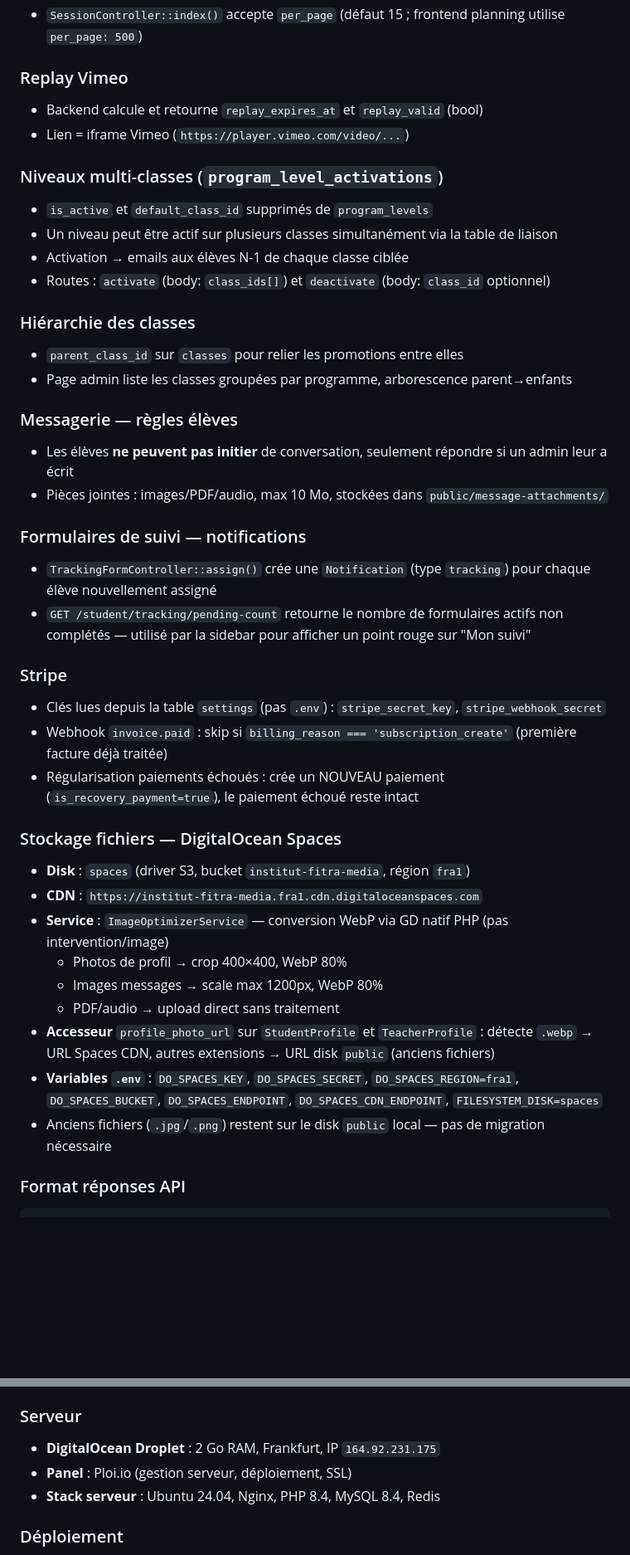
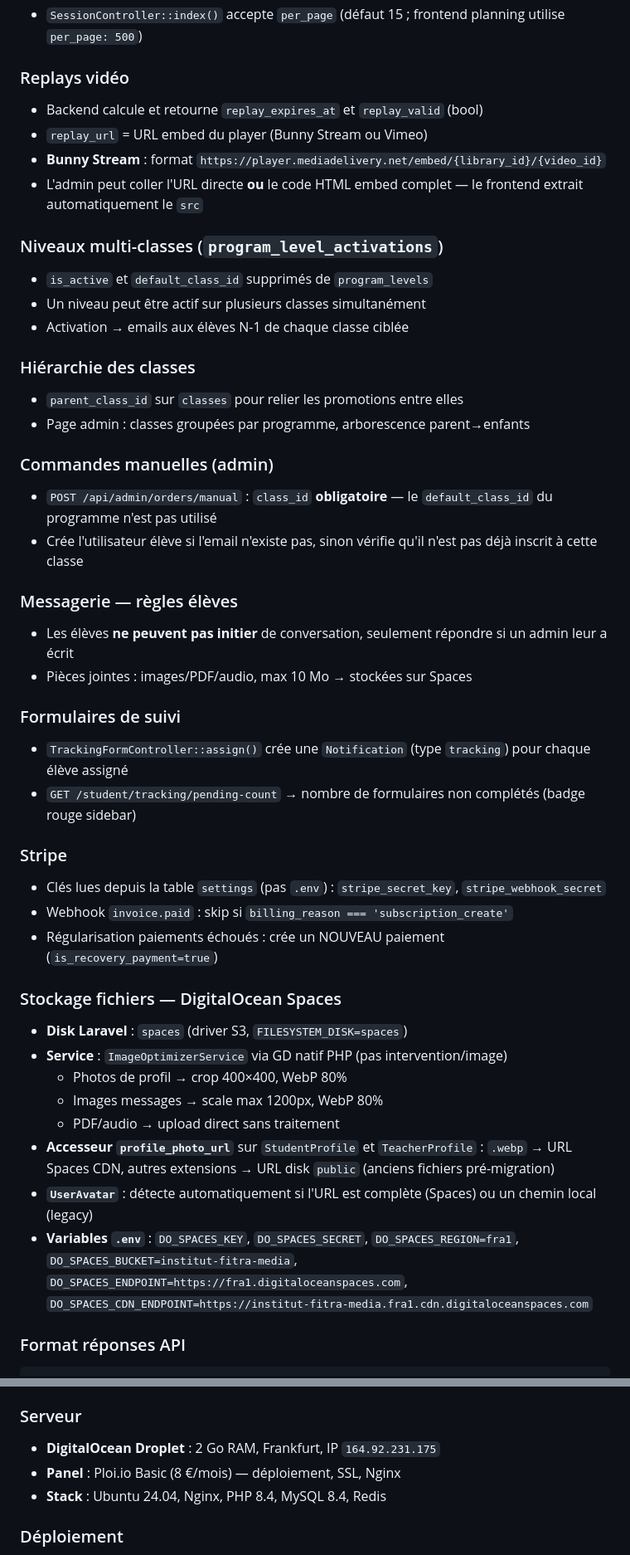
Before and after one commit to OussamaPM/institut-fitra, a Markdown page: claude.md, 2 parts joined by grey strips. Shown at 83% size. Rendered like a GitHub page; blank space fills up the shorter version.

````diff
--- a/claude.md
+++ b/claude.md
@@ -200,43 +204,47 @@ POST  /api/student/tracking/{id}/submit
 - Modification dates → **supprime TOUTES les sessions existantes** puis régénère
 - `SessionController::index()` accepte `per_page` (défaut 15 ; frontend planning utilise `per_page: 500`)
 
-### Replay Vimeo
+### Replays vidéo
 - Backend calcule et retourne `replay_expires_at` et `replay_valid` (bool)
-- Lien = iframe Vimeo (`https://player.vimeo.com/video/...`)
+- `replay_url` = URL embed du player (Bunny Stream ou Vimeo)
+- **Bunny Stream** : format `https://player.mediadelivery.net/embed/{library_id}/{video_id}`
+- L'admin peut coller l'URL directe **ou** le code HTML embed complet — le frontend extrait automatiquement le `src`
 
 ### Niveaux multi-classes (`program_level_activations`)
 - `is_active` et `default_class_id` supprimés de `program_levels`
-- Un niveau peut être actif sur plusieurs classes simultanément via la table de liaison
+- Un niveau peut être actif sur plusieurs classes simultanément
 - Activation → emails aux élèves N-1 de chaque classe ciblée
-- Routes : `activate` (body: `class_ids[]`) et `deactivate` (body: `class_id` optionnel)
 
 ### Hiérarchie des classes
 - `parent_class_id` sur `classes` pour relier les promotions entre elles
-- Page admin liste les classes groupées par programme, arborescence parent→enfants
+- Page admin : classes groupées par programme, arborescence parent→enfants
+
+### Commandes manuelles (admin)
+- `POST /api/admin/orders/manual` : `class_id` **obligatoire** — le `default_class_id` du programme n'est pas utilisé
+- Crée l'utilisateur élève si l'email n'existe pas, sinon vérifie qu'il n'est pas déjà inscrit à cette classe
 
 ### Messagerie — règles élèves
 - Les élèves **ne peuvent pas initier** de conversation, seulement répondre si un admin leur a écrit
-- Pièces jointes : images/PDF/audio, max 10 Mo, stockées dans `public/message-attachments/`
+- Pièces jointes : images/PDF/audio, max 10 Mo → stockées sur Spaces
 
-### Formulaires de suivi — notifications
-- `TrackingFormController::assign()` crée une `Notification` (type `tracking`) pour chaque élève nouvellement assigné
-- `GET /student/tracking/pending-count` retourne le nombre de formulaires actifs non complétés — utilisé par la sidebar pour afficher un point rouge sur "Mon suivi"
+### Formulaires de suivi
+- `TrackingFormController::assign()` crée une `Notification` (type `tracking`) pour chaque élève assigné
+- `GET /student/tracking/pending-count` → nombre de formulaires non complétés (badge rouge sidebar)
 
 ### Stripe
 - Clés lues depuis la table `settings` (pas `.env`) : `stripe_secret_key`, `stripe_webhook_secret`
-- Webhook `invoice.paid` : skip si `billing_reason === 'subscription_create'` (première facture déjà traitée)
-- Régularisation paiements échoués : crée un NOUVEAU paiement (`is_recovery_payment=true`), le paiement échoué reste intact
+- Webhook `invoice.paid` : skip si `billing_reason === 'subscription_create'`
+- Régularisation paiements échoués : crée un NOUVEAU paiement (`is_recovery_payment=true`)
 
 ### Stockage fichiers — DigitalOcean Spaces
-- **Disk** : `spaces` (driver S3, bucket `institut-fitra-media`, région `fra1`)
-- **CDN** : `https://institut-fitra-media.fra1.cdn.digitaloceanspaces.com`
-- **Service** : `ImageOptimizerService` — conversion WebP via GD natif PHP (pas intervention/image)
+- **Disk Laravel** : `spaces` (driver S3, `FILESYSTEM_DISK=spaces`)
+- **Service** : `ImageOptimizerService` via GD natif PHP (pas intervention/image)
   - Photos de profil → crop 400×400, WebP 80%
   - Images messages → scale max 1200px, WebP 80%
   - PDF/audio → upload direct sans traitement
-- **Accesseur** `profile_photo_url` sur `StudentProfile` et `TeacherProfile` : détecte `.webp` → URL Spaces CDN, autres extensions → URL disk `public` (anciens fichiers)
-- **Variables `.env`** : `DO_SPACES_KEY`, `DO_SPACES_SECRET`, `DO_SPACES_REGION=fra1`, `DO_SPACES_BUCKET`, `DO_SPACES_ENDPOINT`, `DO_SPACES_CDN_ENDPOINT`, `FILESYSTEM_DISK=spaces`
-- Anciens fichiers (`.jpg`/`.png`) restent sur le disk `public` local — pas de migration nécessaire
+- **Accesseur `profile_photo_url`** sur `StudentProfile` et `TeacherProfile` : `.webp` → URL Spaces CDN, autres extensions → URL disk `public` (anciens fichiers pré-migration)
+- **`UserAvatar`** : détecte automatiquement si l'URL est complète (Spaces) ou un chemin local (legacy)
+- **Variables `.env`** : `DO_SPACES_KEY`, `DO_SPACES_SECRET`, `DO_SPACES_REGION=fra1`, `DO_SPACES_BUCKET=institut-fitra-media`, `DO_SPACES_ENDPOINT=https://fra1.digitaloceanspaces.com`, `DO_SPACES_CDN_ENDPOINT=https://institut-fitra-media.fra1.cdn.digitaloceanspaces.com`
 
 ### Format réponses API
 ```php
@@ -294,8 +302,8 @@ npm run build
 
 ### Serveur
 - **DigitalOcean Droplet** : 2 Go RAM, Frankfurt, IP `164.92.231.175`
-- **Panel** : Ploi.io (gestion serveur, déploiement, SSL)
-- **Stack serveur** : Ubuntu 24.04, Nginx, PHP 8.4, MySQL 8.4, Redis
+- **Panel** : Ploi.io Basic (8 €/mois) — déploiement, SSL, Nginx
+- **Stack** : Ubuntu 24.04, Nginx, PHP 8.4, MySQL 8.4, Redis
 
 ### Déploiement
 - **Backend** : Ploi déploie depuis GitHub `main` → `/home/ploi/api.institut-fitra.com/backend/`
````
Also changed, not shown: other parts of claude.md (+51 -67 lines).
